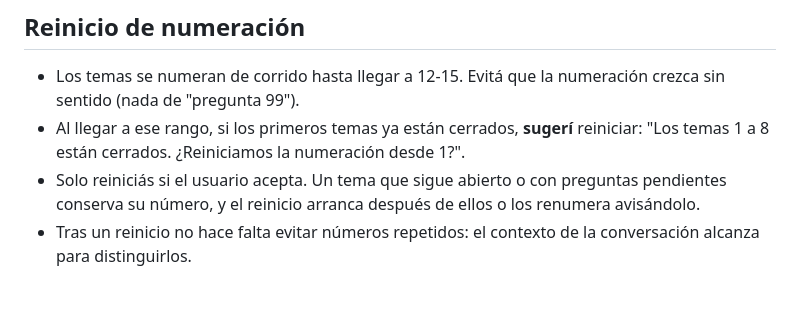
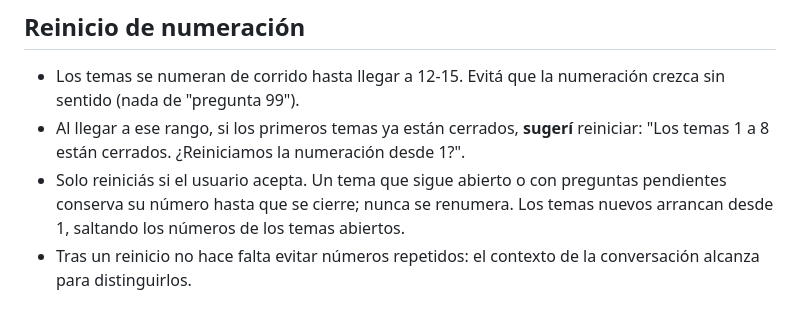
Before and after one commit to jctonini/METSI, a Markdown page: skills-personales/intercambio-pausado/SKILL.md, the part around the change. Drawn GitHub-style.

Commit message:
Temas abiertos conservan su número al reiniciar en intercambio-pausado
Co-Authored-By: Claude Sonnet 5.5 <noreply@anthropic.com>
Claude-Session: https://claude.ai/code/session_015Kh3nHaSGemWdF4sns7c9D

```diff
--- a/skills-personales/intercambio-pausado/SKILL.md
+++ b/skills-personales/intercambio-pausado/SKILL.md
@@ -21,7 +21,7 @@ Objetivo: que el usuario pueda seguir la conversación sin tener que responder m
 
 - Los temas se numeran de corrido hasta llegar a 12-15. Evitá que la numeración crezca sin sentido (nada de "pregunta 99").
 - Al llegar a ese rango, si los primeros temas ya están cerrados, **sugerí** reiniciar: "Los temas 1 a 8 están cerrados. ¿Reiniciamos la numeración desde 1?".
-- Solo reiniciás si el usuario acepta. Un tema que sigue abierto o con preguntas pendientes conserva su número, y el reinicio arranca después de ellos o los renumera avisándolo.
+- Solo reiniciás si el usuario acepta. Un tema que sigue abierto o con preguntas pendientes conserva su número hasta que se cierre; nunca se renumera. Los temas nuevos arrancan desde 1, saltando los números de los temas abiertos.
 - Tras un reinicio no hace falta evitar números repetidos: el contexto de la conversación alcanza para distinguirlos.
 
 ## Cuándo se apaga
```
